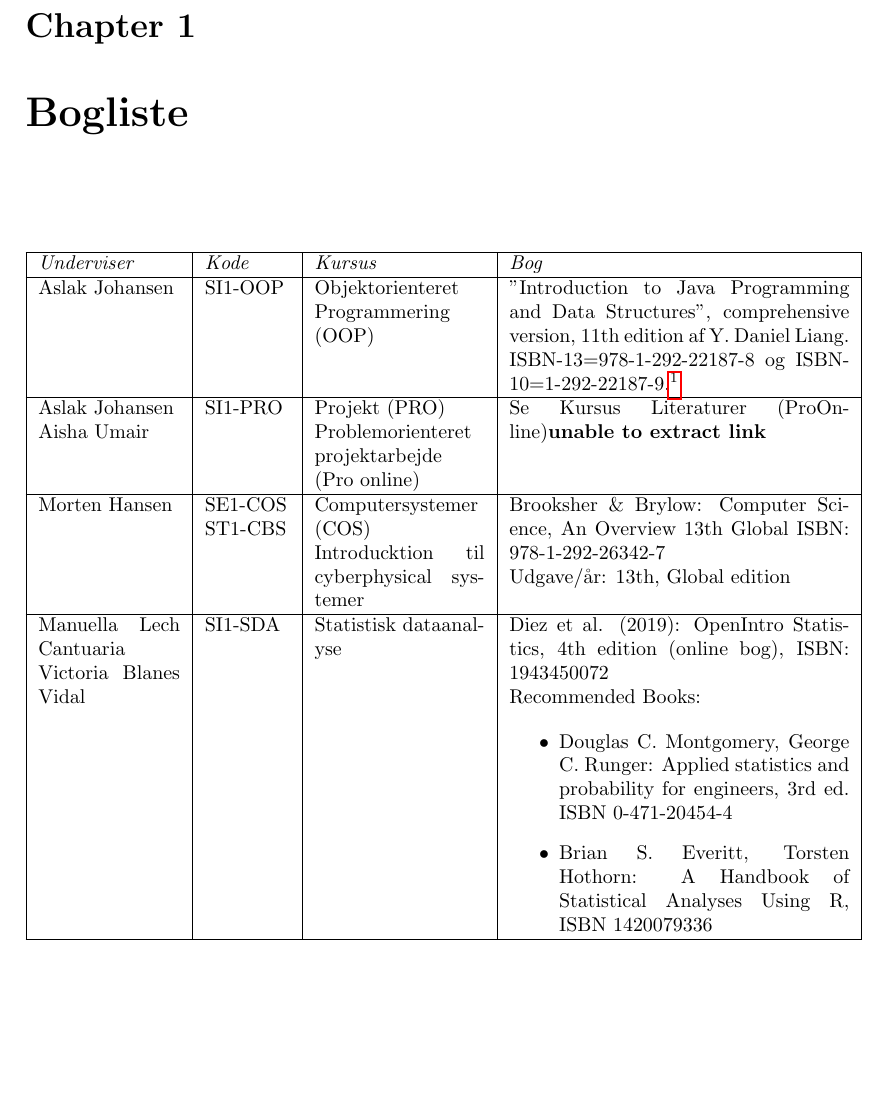
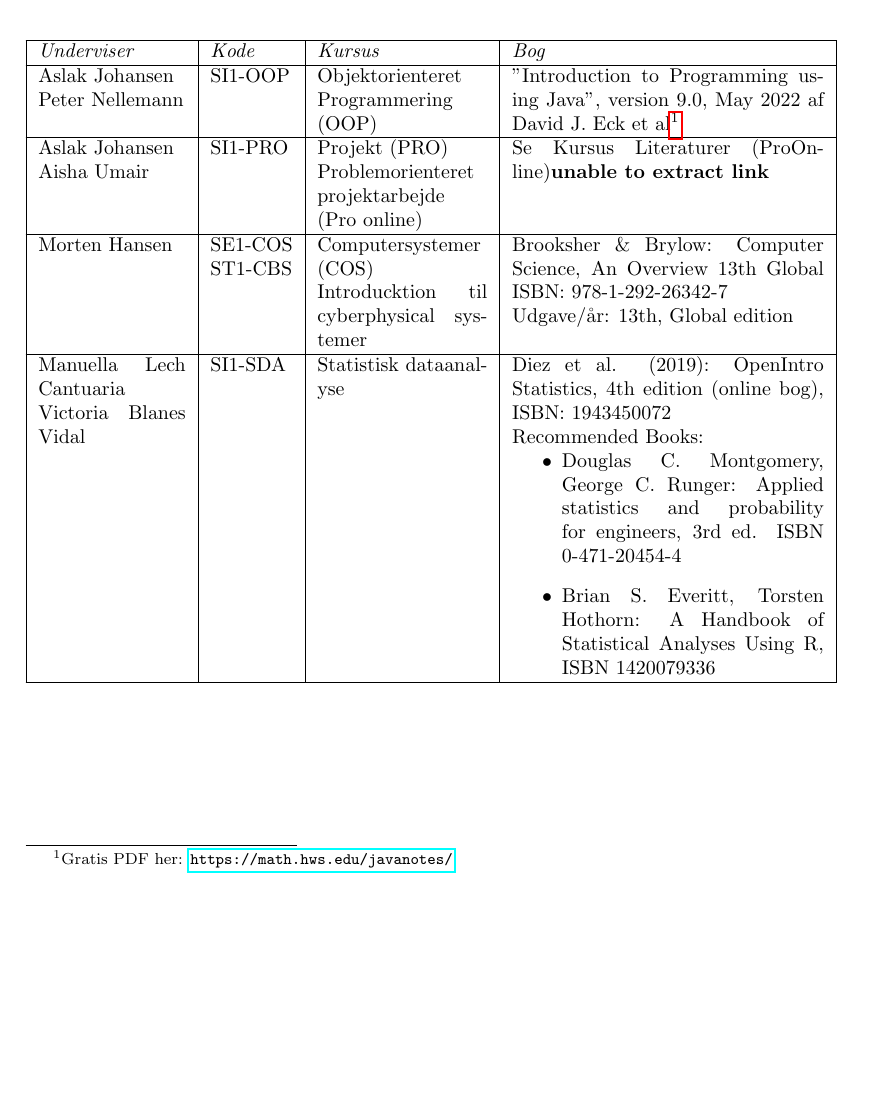
Before and after one commit to SDU-SW-Engineering/sdu-se-teaching-sem1, a LaTeX book (doc/bogliste.tex): part of page 2 of 2 before the commit and part of the page after it, cut at the place of the change, the shorter picture padded with empty space. Compiled offline with pdfLaTeX.

Commit message:
Added OOP book

```diff
--- a/doc/bogliste.tex
+++ b/doc/bogliste.tex
@@ -2,19 +2,17 @@
 
 \include{shared}
 
-%%%%%%%%%%%%%%%%%%%%%%%%%%%%%%%%%%%%%%%%%%%%%%%%%%%%%%%%%%%%%%%%%%%%%%%%%%%%%%%%
-%%%%%%%%%%%%%%%%%%%%%%%%%%%%%%%%%%%%%%%%%%%%%%%%%%%%%%%%%%%%%%%%%%% Introduction
-\chapter{Bogliste}
-
 \begin{center}
-  \begin{tabular}{|p{2.5cm}|p{1.5cm}|p{3cm}|p{6cm}|}
+  \begin{longtable}{|p{2.6cm}|p{1.45cm}|p{3cm}|p{5.5cm}|}
     \hline
     \emph{Underviser} & \emph{Kode} & \emph{Kursus} & \emph{Bog} \\
     \hline
-    Aslak Johansen &
+    Aslak Johansen \par
+    Peter Nellemann &
     SI1-OOP &
     Objektorienteret Programmering (OOP) &
-    "Introduction to Java Programming and Data Structures", comprehensive version, 11th edition af Y. Daniel Liang. ISBN-13=978-1-292-22187-8 og ISBN-10=1-292-22187-9.\footnote{E-bog VitalSource: \url{https://www.academicbooks.dk/da/content/introduction-java-programming-and-data-structures-comprehensive-version-ebook-global-edition}} \\
+    "Introduction to Programming using Java", version 9.0, May 2022 af David J. Eck et al\footnote{Gratis PDF her: \url{https://math.hws.edu/javanotes/}} \\
+%    "Introduction to Java Programming and Data Structures", comprehensive version, 11th edition af Y. Daniel Liang. ISBN-13=978-1-292-22187-8 og ISBN-10=1-292-22187-9.\footnote{E-bog VitalSource: \url{https://www.academicbooks.dk/da/content/introduction-java-programming-and-data-structures-comprehensive-version-ebook-global-edition}} \\
     \hline
     Aslak Johansen \par Aisha Umair &
     SI1-PRO &
@@ -37,7 +35,7 @@
     Brian S. Everitt, Torsten Hothorn: A Handbook of Statistical Analyses Using R, ISBN 1420079336
     \end{itemize} \\
     \hline
-  \end{tabular}
+  \end{longtable}
 \end{center}
 
 \end{document}
```
